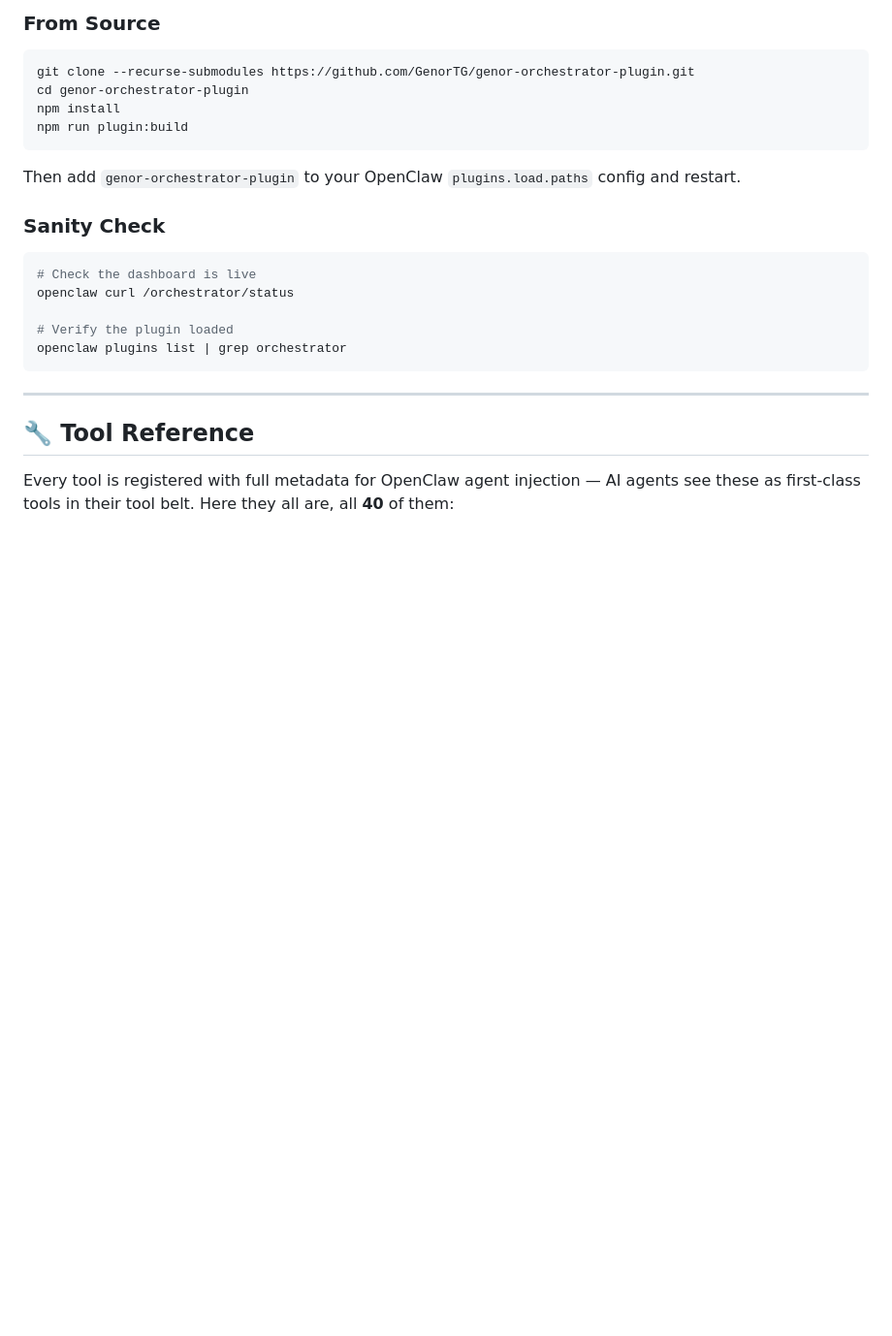
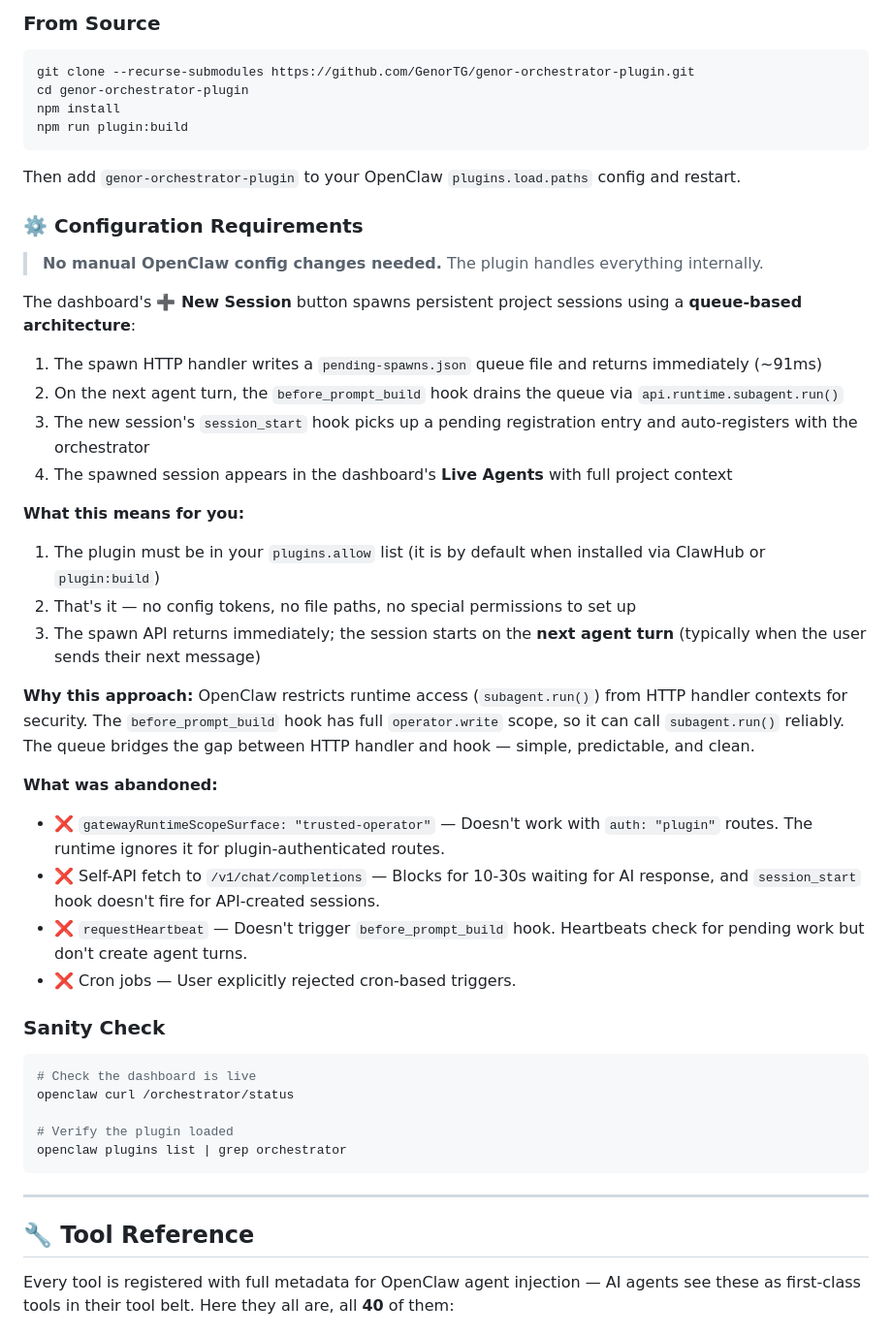
Before and after one commit to GenorTG/genor-orchestrator-plugin, a Markdown page: README.md, the part around one of its changes. Shown at 97% size. Rendered like a GitHub page; blank space fills up the shorter version.

Commit message:
docs: update README for v0.9.0 — queue-based spawn, remove outdated trusted-operator docs

````diff
--- a/README.md
+++ b/README.md
@@ -69,6 +77,30 @@ npm run plugin:build
 ```
 
 Then add `genor-orchestrator-plugin` to your OpenClaw `plugins.load.paths` config and restart.
+
+### ⚙️ Configuration Requirements
+
+> **No manual OpenClaw config changes needed.** The plugin handles everything internally.
+
+The dashboard's **➕ New Session** button spawns persistent project sessions using a **queue-based architecture**:
+
+1. The spawn HTTP handler writes a `pending-spawns.json` queue file and returns immediately (~91ms)
+2. On the next agent turn, the `before_prompt_build` hook drains the queue via `api.runtime.subagent.run()`
+3. The new session's `session_start` hook picks up a pending registration entry and auto-registers with the orchestrator
+4. The spawned session appears in the dashboard's **Live Agents** with full project context
+
+**What this means for you:**
+1. The plugin must be in your `plugins.allow` list (it is by default when installed via ClawHub or `plugin:build`)
+2. That's it — no config tokens, no file paths, no special permissions to set up
+3. The spawn API returns immediately; the session starts on the **next agent turn** (typically when the user sends their next message)
+
+**Why this approach:** OpenClaw restricts runtime access (`subagent.run()`) from HTTP handler contexts for security. The `before_prompt_build` hook has full `operator.write` scope, so it can call `subagent.run()` reliably. The queue bridges the gap between HTTP handler and hook — simple, predictable, and clean.
+
+**What was abandoned:**
+- ❌ `gatewayRuntimeScopeSurface: "trusted-operator"` — Doesn't work with `auth: "plugin"` routes. The runtime ignores it for plugin-authenticated routes.
+- ❌ Self-API fetch to `/v1/chat/completions` — Blocks for 10-30s waiting for AI response, and `session_start` hook doesn't fire for API-created sessions.
+- ❌ `requestHeartbeat` — Doesn't trigger `before_prompt_build` hook. Heartbeats check for pending work but don't create agent turns.
+- ❌ Cron jobs — User explicitly rejected cron-based triggers.
 
 ### Sanity Check
 
````
Also changed, not shown: other parts of README.md (+10 -2 lines).
